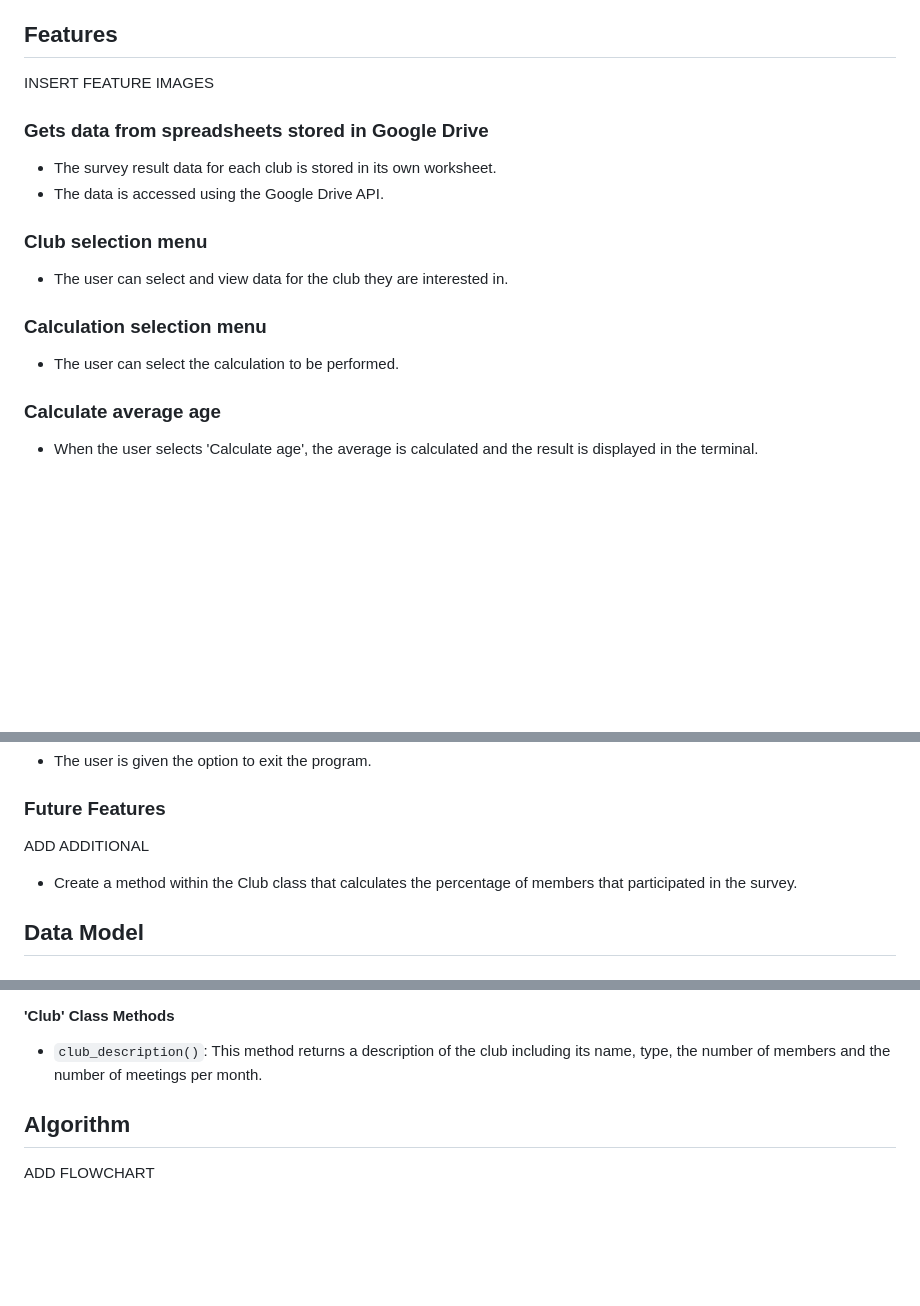
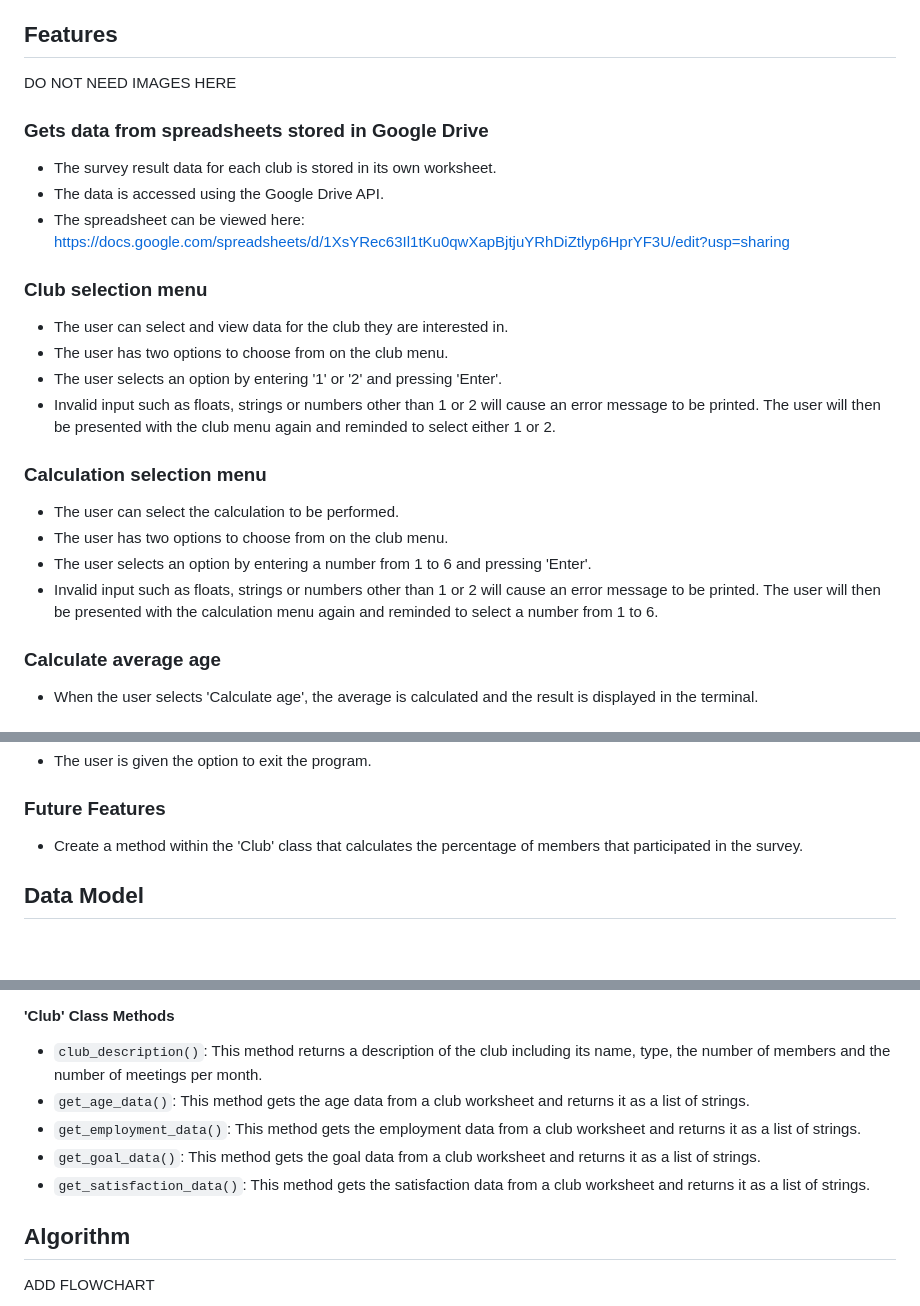
Before and after one commit to SiobhanP1/tm-club-survey-analysis, a Markdown page: README.md, 3 parts joined by grey strips. Rendered like a GitHub page; blank space fills up the shorter version.

Commit message:
Add class method information to README

```diff
--- a/README.md
+++ b/README.md
@@ -17,17 +17,24 @@ INSERT IMAGES OF FINISHED PROGRAM
 
 ## Features
 
-INSERT FEATURE IMAGES
+DO NOT NEED IMAGES HERE
 
 ### Gets data from spreadsheets stored in Google Drive
 * The survey result data for each club is stored in its own worksheet.
 * The data is accessed using the Google Drive API.
+* The spreadsheet can be viewed here: https://docs.google.com/spreadsheets/d/1XsYRec63Il1tKu0qwXapBjtjuYRhDiZtlyp6HprYF3U/edit?usp=sharing
 
 ### Club selection menu
 * The user can select and view data for the club they are interested in.
+* The user has two options to choose from on the club menu.
+* The user selects an option by entering '1' or '2' and pressing 'Enter'.
+* Invalid input such as floats, strings or numbers other than 1 or 2 will cause an error message to be printed. The user will then be presented with the club menu again and reminded to select either 1 or 2.
 
 ### Calculation selection menu
 * The user can select the calculation to be performed.
+* The user has two options to choose from on the club menu.
+* The user selects an option by entering a number from 1 to 6 and pressing 'Enter'.
+* Invalid input such as floats, strings or numbers other than 1 or 2 will cause an error message to be printed. The user will then be presented with the calculation menu again and reminded to select a number from 1 to 6.
 
 ### Calculate average age
 * When the user selects 'Calculate age', the average is calculated and the result is displayed in the terminal.
@@ -53,9 +60,7 @@ INSERT FEATURE IMAGES
 
 ### Future Features
 
-ADD ADDITIONAL
-
-* Create a method within the Club class that calculates the percentage of members that participated in the survey.
+* Create a method within the 'Club' class that calculates the percentage of members that participated in the survey.
 
 ## Data Model
 
@@ -72,6 +77,11 @@ The Club class has the following attributes:
 
 #### 'Club' Class Methods
 * `club_description()`: This method returns a description of the club including its name, type, the number of members and the number of meetings per month.
+* `get_age_data()`: This method gets the age data from a club worksheet and returns it as a list of strings.
+* `get_employment_data()`: This method gets the employment data from a club worksheet and returns it as a list of strings.
+* `get_goal_data()`: This method gets the goal data from a club worksheet and returns it as a list of strings.
+* `get_satisfaction_data()`: This method gets the satisfaction data from a club worksheet and returns it as a list of strings.
+
 
 ## Algorithm
 
```
Also changed, not shown: other parts of README.md (+2 -0 lines).
